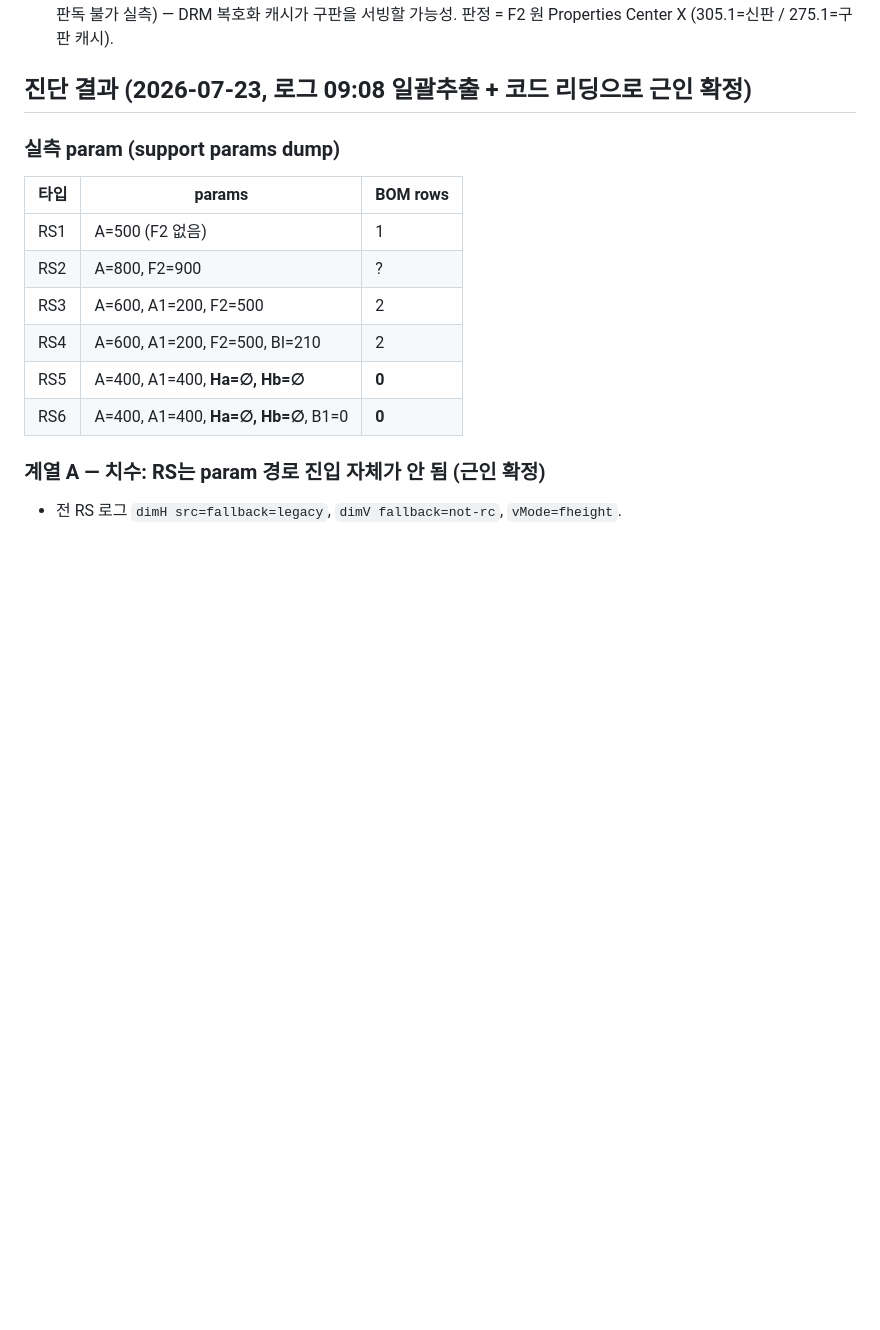
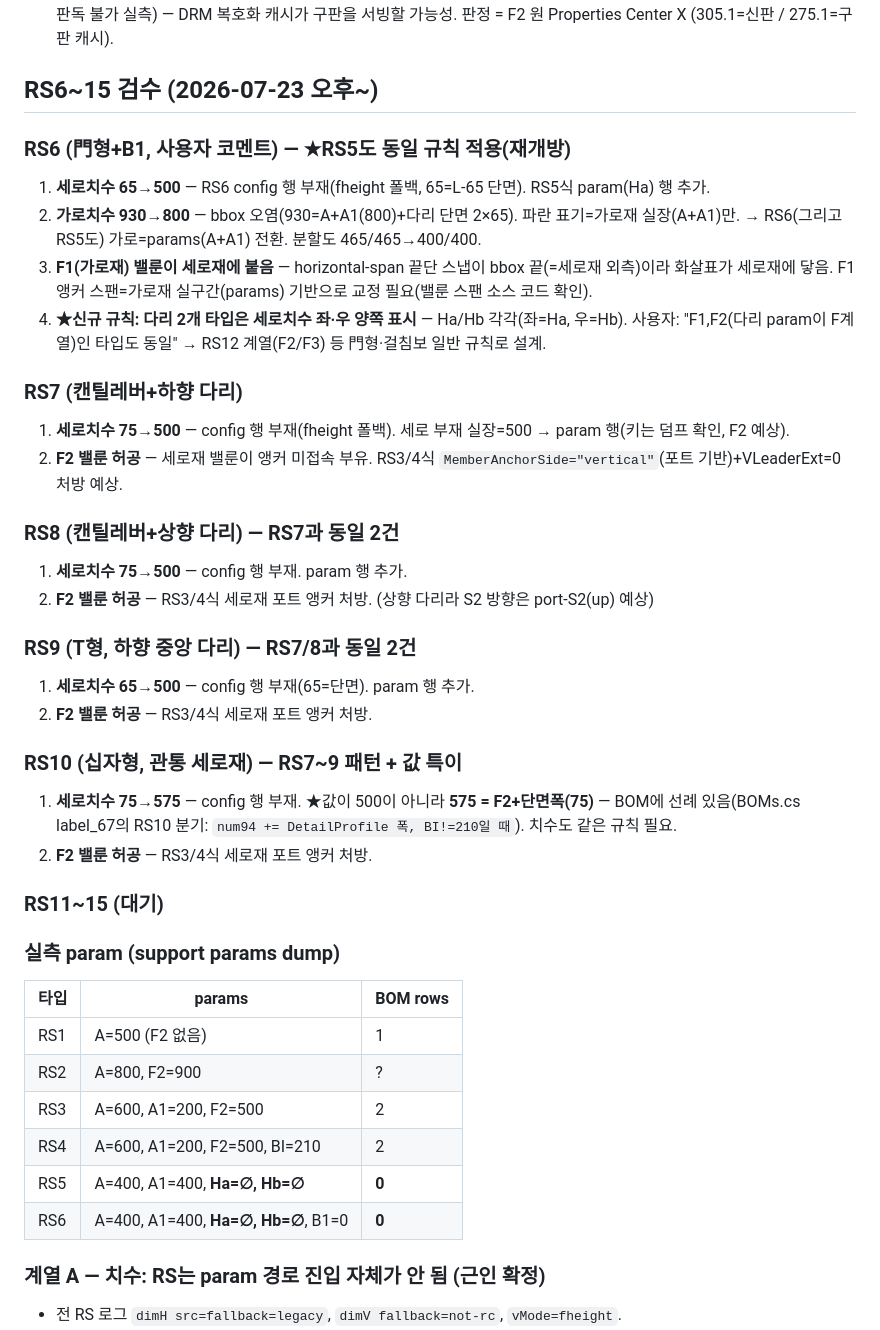
Before and after one commit to ngnsh1213-glitch/PlantFlow_Support, a Markdown page: .plans/notab_rs_review_20260723.md, the part around the change. Rendered like a GitHub page; blank space fills up the shorter version.

Commit message:
docs: RS6~10 검수 코멘트 수집 (cycle119 스코프 확정, RS11~15는 차기)

```diff
--- a/.plans/notab_rs_review_20260723.md
+++ b/.plans/notab_rs_review_20260723.md
@@ -74,7 +74,35 @@
 - **RS2 종결**(`59af654`): F2를 RC7식 대각재 포트 앵커 경로(isRc7DiagonalMember)로 전환+오프셋 config 제거. 사용자 "수정 됐음".
 - RS3/RS4 "이동 안 보임" 미제: 로그·저장은 이동판(305.1/311.1). ★Details DWG가 **Fasoo DRM 암호화**(accoreconsole 판독 불가 실측) — DRM 복호화 캐시가 구판을 서빙할 가능성. 판정 = F2 원 Properties Center X (305.1=신판 / 275.1=구판 캐시).
 
-## 진단 결과 (2026-07-23, 로그 09:08 일괄추출 + 코드 리딩으로 근인 확정)
+## RS6~15 검수 (2026-07-23 오후~)
+
+### RS6 (門형+B1, 사용자 코멘트) — ★RS5도 동일 규칙 적용(재개방)
+1. **세로치수 65→500** — RS6 config 행 부재(fheight 폴백, 65=L-65 단면). RS5식 param(Ha) 행 추가.
+2. **가로치수 930→800** — bbox 오염(930=A+A1(800)+다리 단면 2×65). 파란 표기=가로재 실장(A+A1)만.
+   → RS6(그리고 RS5도) 가로=params(A+A1) 전환. 분할도 465/465→400/400.
+3. **F1(가로재) 밸룬이 세로재에 붙음** — horizontal-span 끝단 스냅이 bbox 끝(=세로재 외측)이라 화살표가
+   세로재에 닿음. F1 앵커 스팬=가로재 실구간(params) 기반으로 교정 필요(밸룬 스팬 소스 코드 확인).
+4. **★신규 규칙: 다리 2개 타입은 세로치수 좌·우 양쪽 표시** — Ha/Hb 각각(좌=Ha, 우=Hb).
+   사용자: "F1,F2(다리 param이 F계열)인 타입도 동일" → RS12 계열(F2/F3) 등 門형·걸침보 일반 규칙로 설계.
+
+### RS7 (캔틸레버+하향 다리)
+1. **세로치수 75→500** — config 행 부재(fheight 폴백). 세로 부재 실장=500 → param 행(키는 덤프 확인, F2 예상).
+2. **F2 밸룬 허공** — 세로재 밸룬이 앵커 미접속 부유. RS3/4식 `MemberAnchorSide="vertical"`(포트 기반)+VLeaderExt=0 처방 예상.
+
+### RS8 (캔틸레버+상향 다리) — RS7과 동일 2건
+1. **세로치수 75→500** — config 행 부재. param 행 추가.
+2. **F2 밸룬 허공** — RS3/4식 세로재 포트 앵커 처방. (상향 다리라 S2 방향은 port-S2(up) 예상)
+
+### RS9 (T형, 하향 중앙 다리) — RS7/8과 동일 2건
+1. **세로치수 65→500** — config 행 부재(65=단면). param 행 추가.
+2. **F2 밸룬 허공** — RS3/4식 세로재 포트 앵커 처방.
+
+### RS10 (십자형, 관통 세로재) — RS7~9 패턴 + 값 특이
+1. **세로치수 75→575** — config 행 부재. ★값이 500이 아니라 **575 = F2+단면폭(75)** —
+   BOM에 선례 있음(BOMs.cs label_67의 RS10 분기: `num94 += DetailProfile 폭, BI!=210일 때`). 치수도 같은 규칙 필요.
+2. **F2 밸룬 허공** — RS3/4식 세로재 포트 앵커 처방.
+
+### RS11~15 (대기)
 
 ### 실측 param (support params dump)
 | 타입 | params | BOM rows |
```
